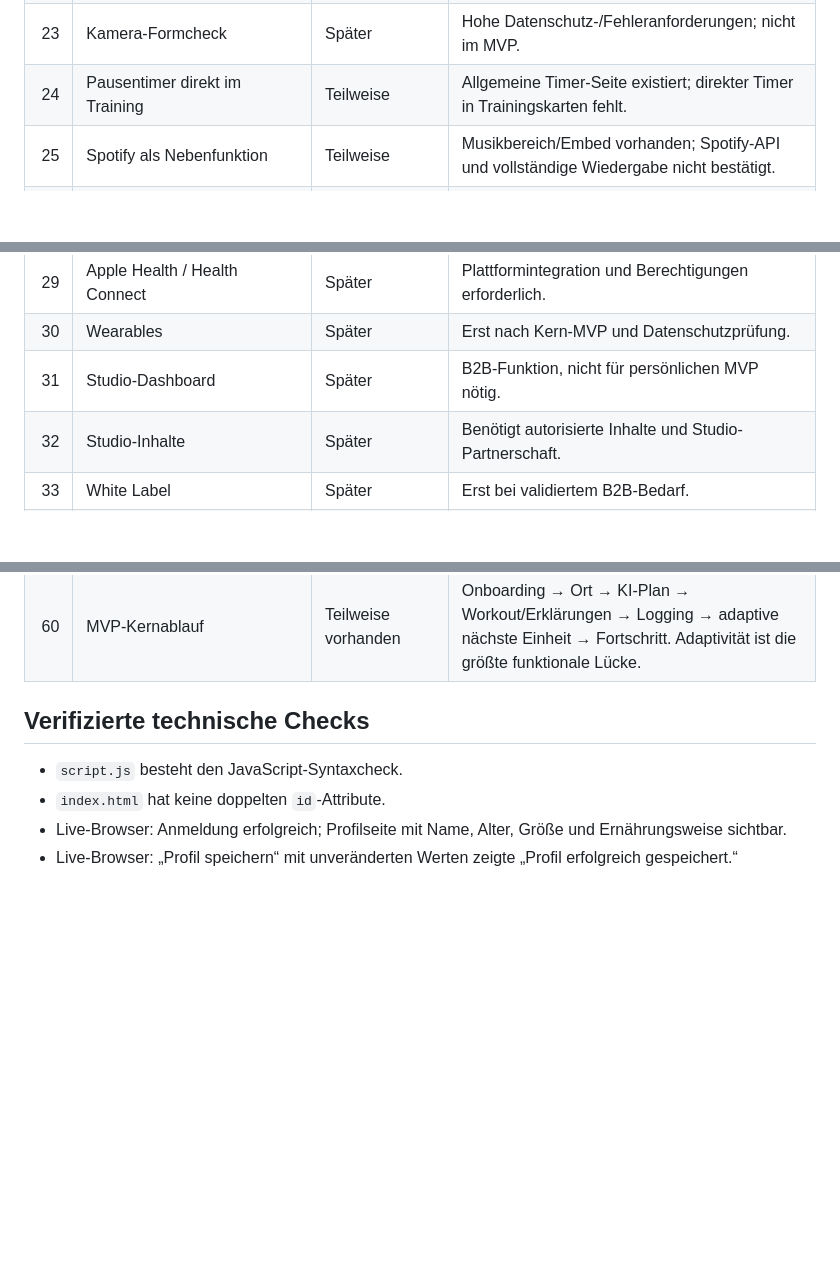
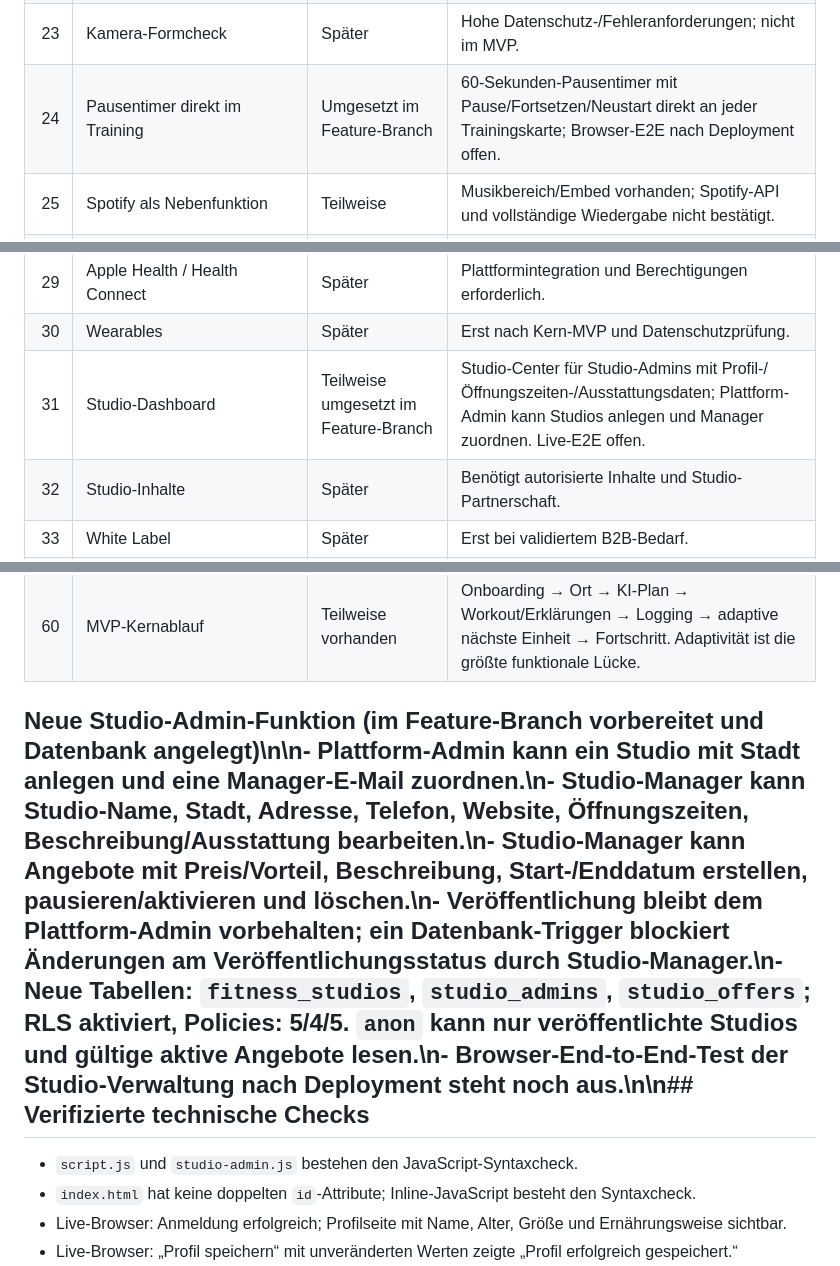
Before and after one commit to nathankri12-byte/stackblitz-starters-5xaqkfcj, a Markdown page: FEATURE_AUDIT.md, 3 parts joined by grey strips. Rendered like a GitHub page; blank space fills up the shorter version.

Commit message:
Update audit with workout and studio admin implementation

```diff
--- a/FEATURE_AUDIT.md
+++ b/FEATURE_AUDIT.md
@@ -29,14 +29,14 @@ Stand: 13.10.2026. Diese Liste trennt vorhandene Funktionen von Verbesserungen u
 | 21 | Altersmodi 14–15, 16–17, 18+ | Fehlt | Altersgerechte Modi und passende Grenzen implementieren. |
 | 22 | Übungserklärungen/Videos | Vorhanden | Übungsbibliothek mit YouTube-Suche und KI-Erklärungsaktion erkannt. |
 | 23 | Kamera-Formcheck | Später | Hohe Datenschutz-/Fehleranforderungen; nicht im MVP. |
-| 24 | Pausentimer direkt im Training | Teilweise | Allgemeine Timer-Seite existiert; direkter Timer in Trainingskarten fehlt. |
+| 24 | Pausentimer direkt im Training | Umgesetzt im Feature-Branch | 60-Sekunden-Pausentimer mit Pause/Fortsetzen/Neustart direkt an jeder Trainingskarte; Browser-E2E nach Deployment offen. |
 | 25 | Spotify als Nebenfunktion | Teilweise | Musikbereich/Embed vorhanden; Spotify-API und vollständige Wiedergabe nicht bestätigt. |
 | 26 | Personalisierte Schnellzugriffe | Vorhanden | Einstellungen für Schnellzugriffe erkannt; Browser-E2E noch offen. |
 | 27 | Adaptiver Startbildschirm | Verbessern | Dashboard abhängig von Trainingsplan, letztem Training und Tagesstatus gestalten. |
 | 28 | Erholung/Readiness | Teilweise | Tages-Check-in für Schlaf, Wasser und Schritte existiert; keine medizinische Readiness-Bewertung. |
 | 29 | Apple Health / Health Connect | Später | Plattformintegration und Berechtigungen erforderlich. |
 | 30 | Wearables | Später | Erst nach Kern-MVP und Datenschutzprüfung. |
-| 31 | Studio-Dashboard | Später | B2B-Funktion, nicht für persönlichen MVP nötig. |
+| 31 | Studio-Dashboard | Teilweise umgesetzt im Feature-Branch | Studio-Center für Studio-Admins mit Profil-/Öffnungszeiten-/Ausstattungsdaten; Plattform-Admin kann Studios anlegen und Manager zuordnen. Live-E2E offen. |
 | 32 | Studio-Inhalte | Später | Benötigt autorisierte Inhalte und Studio-Partnerschaft. |
 | 33 | White Label | Später | Erst bei validiertem B2B-Bedarf. |
 | 34 | Monetarisierungsstufen | Später / prüfen | Keine Bezahlwand vor funktionierendem Kernablauf. |
@@ -67,10 +67,10 @@ Stand: 13.10.2026. Diese Liste trennt vorhandene Funktionen von Verbesserungen u
 | 59 | North-Star-Metrik | Definieren | Vorschlag: wöchentlich abgeschlossene, protokollierte Trainingseinheiten pro aktivem Nutzer. |
 | 60 | MVP-Kernablauf | Teilweise vorhanden | Onboarding → Ort → KI-Plan → Workout/Erklärungen → Logging → adaptive nächste Einheit → Fortschritt. Adaptivität ist die größte funktionale Lücke. |
 
-## Verifizierte technische Checks
+## Neue Studio-Admin-Funktion (im Feature-Branch vorbereitet und Datenbank angelegt)\n\n- Plattform-Admin kann ein Studio mit Stadt anlegen und eine Manager-E-Mail zuordnen.\n- Studio-Manager kann Studio-Name, Stadt, Adresse, Telefon, Website, Öffnungszeiten, Beschreibung/Ausstattung bearbeiten.\n- Studio-Manager kann Angebote mit Preis/Vorteil, Beschreibung, Start-/Enddatum erstellen, pausieren/aktivieren und löschen.\n- Veröffentlichung bleibt dem Plattform-Admin vorbehalten; ein Datenbank-Trigger blockiert Änderungen am Veröffentlichungsstatus durch Studio-Manager.\n- Neue Tabellen: `fitness_studios`, `studio_admins`, `studio_offers`; RLS aktiviert, Policies: 5/4/5. `anon` kann nur veröffentlichte Studios und gültige aktive Angebote lesen.\n- Browser-End-to-End-Test der Studio-Verwaltung nach Deployment steht noch aus.\n\n## Verifizierte technische Checks
 
-- `script.js` besteht den JavaScript-Syntaxcheck.
-- `index.html` hat keine doppelten `id`-Attribute.
+- `script.js` und `studio-admin.js` bestehen den JavaScript-Syntaxcheck.
+- `index.html` hat keine doppelten `id`-Attribute; Inline-JavaScript besteht den Syntaxcheck.
 - Live-Browser: Anmeldung erfolgreich; Profilseite mit Name, Alter, Größe und Ernährungsweise sichtbar.
 - Live-Browser: „Profil speichern“ mit unveränderten Werten zeigte „Profil erfolgreich gespeichert.“
 - Live-Browser: Feedbackformular mit 1–5-Bewertung und Nachricht vorhanden; es wurde kein Testfeedback gesendet.
```
Also changed, not shown: other parts of FEATURE_AUDIT.md (+1 -1 lines).
